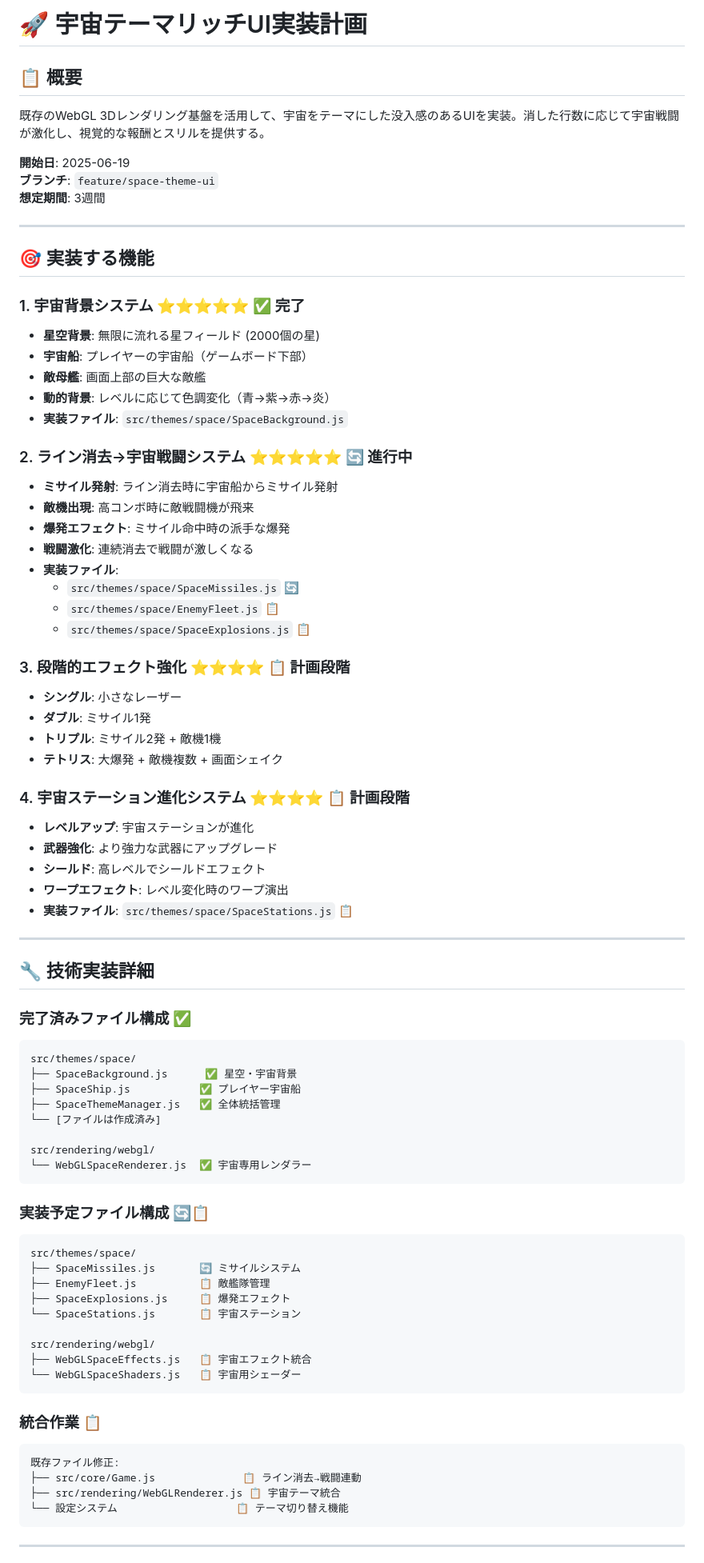
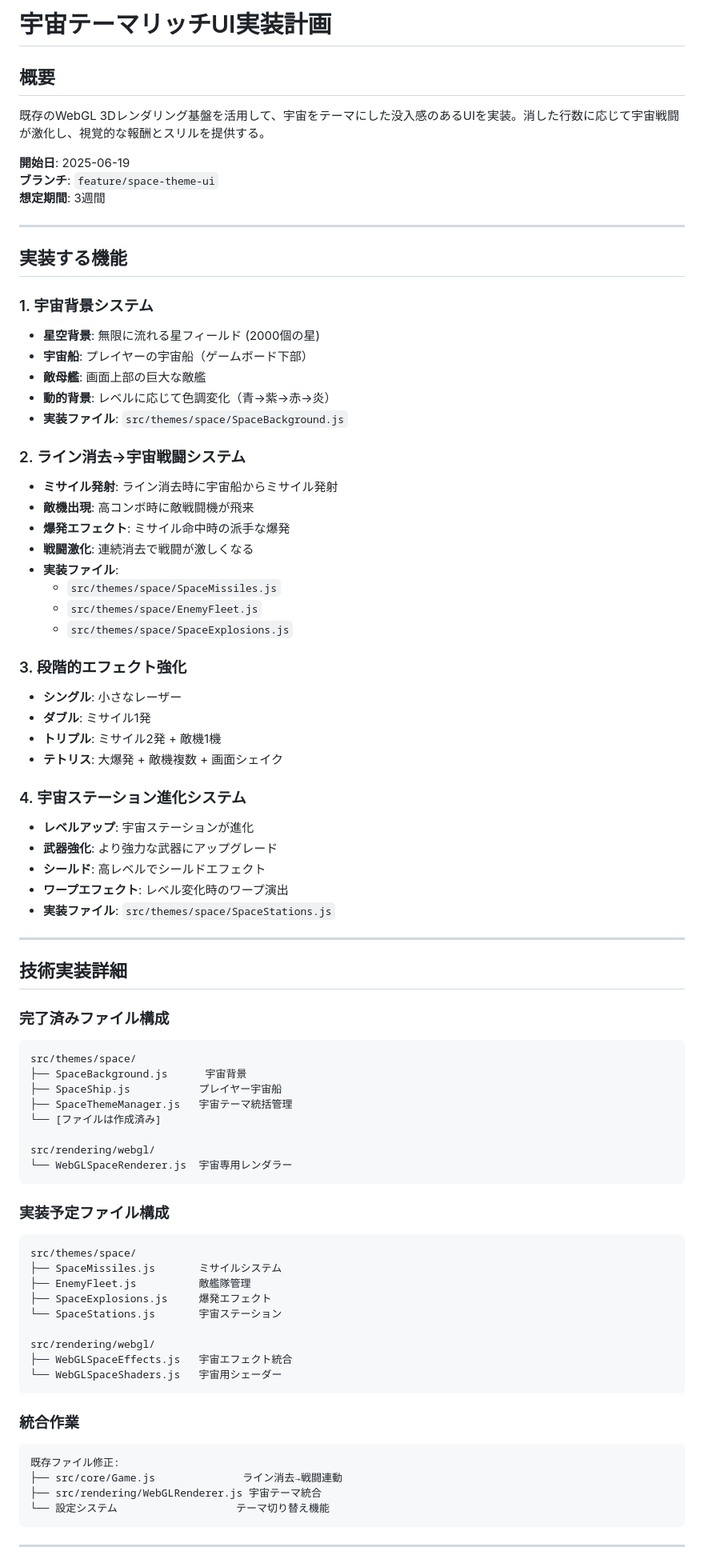
Before and after one commit to femon07/tetris, a Markdown page: planning/active/SPACE_THEME_IMPLEMENTATION_PLAN.md, the part around one of its changes. Shown at 80% size. Rendered like a GitHub page.

````diff
--- a/planning/active/SPACE_THEME_IMPLEMENTATION_PLAN.md
+++ b/planning/active/SPACE_THEME_IMPLEMENTATION_PLAN.md
@@ -1,6 +1,6 @@
-# 🚀 宇宙テーマリッチUI実装計画
+# 宇宙テーマリッチUI実装計画
 
-## 📋 概要
+## 概要
 既存のWebGL 3Dレンダリング基盤を活用して、宇宙をテーマにした没入感のあるUIを実装。消した行数に応じて宇宙戦闘が激化し、視覚的な報酬とスリルを提供する。
 
 **開始日**: 2025-06-19
@@ -9,73 +9,73 @@
 
 ---
 
-## 🎯 実装する機能
+## 実装する機能
 
-### 1. 宇宙背景システム ⭐⭐⭐⭐⭐ ✅ **完了**
+### 1. 宇宙背景システム
 - **星空背景**: 無限に流れる星フィールド (2000個の星)
 - **宇宙船**: プレイヤーの宇宙船（ゲームボード下部）
 - **敵母艦**: 画面上部の巨大な敵艦
 - **動的背景**: レベルに応じて色調変化（青→紫→赤→炎）
 - **実装ファイル**: `src/themes/space/SpaceBackground.js`
 
-### 2. ライン消去→宇宙戦闘システム ⭐⭐⭐⭐⭐ 🔄 **進行中**
+### 2. ライン消去→宇宙戦闘システム
 - **ミサイル発射**: ライン消去時に宇宙船からミサイル発射
 - **敵機出現**: 高コンボ時に敵戦闘機が飛来
 - **爆発エフェクト**: ミサイル命中時の派手な爆発
 - **戦闘激化**: 連続消去で戦闘が激しくなる
 - **実装ファイル**:
-  - `src/themes/space/SpaceMissiles.js` 🔄
-  - `src/themes/space/EnemyFleet.js` 📋
-  - `src/themes/space/SpaceExplosions.js` 📋
+  - `src/themes/space/SpaceMissiles.js`
+  - `src/themes/space/EnemyFleet.js`
+  - `src/themes/space/SpaceExplosions.js`
 
-### 3. 段階的エフェクト強化 ⭐⭐⭐⭐ 📋 **計画段階**
+### 3. 段階的エフェクト強化
 - **シングル**: 小さなレーザー
 - **ダブル**: ミサイル1発
 - **トリプル**: ミサイル2発 + 敵機1機
 - **テトリス**: 大爆発 + 敵機複数 + 画面シェイク
 
-### 4. 宇宙ステーション進化システム ⭐⭐⭐⭐ 📋 **計画段階**
+### 4. 宇宙ステーション進化システム
 - **レベルアップ**: 宇宙ステーションが進化
 - **武器強化**: より強力な武器にアップグレード
 - **シールド**: 高レベルでシールドエフェクト
 - **ワープエフェクト**: レベル変化時のワープ演出
-- **実装ファイル**: `src/themes/space/SpaceStations.js` 📋
+- **実装ファイル**: `src/themes/space/SpaceStations.js`
 
 ---
 
-## 🔧 技術実装詳細
+## 技術実装詳細
 
-### 完了済みファイル構成 ✅
+### 完了済みファイル構成
 ```
 src/themes/space/
-├── SpaceBackground.js      ✅ 星空・宇宙背景
-├── SpaceShip.js           ✅ プレイヤー宇宙船
-├── SpaceThemeManager.js   ✅ 全体統括管理
+├── SpaceBackground.js      宇宙背景
+├── SpaceShip.js           プレイヤー宇宙船
+├── SpaceThemeManager.js   宇宙テーマ統括管理
 └── [ファイルは作成済み]
 
 src/rendering/webgl/
-└── WebGLSpaceRenderer.js  ✅ 宇宙専用レンダラー
+└── WebGLSpaceRenderer.js  宇宙専用レンダラー
 ```
 
-### 実装予定ファイル構成 🔄📋
+### 実装予定ファイル構成
 ```
 src/themes/space/
-├── SpaceMissiles.js       🔄 ミサイルシステム
-├── EnemyFleet.js          📋 敵艦隊管理
-├── SpaceExplosions.js     📋 爆発エフェクト
-└── SpaceStations.js       📋 宇宙ステーション
+├── SpaceMissiles.js       ミサイルシステム
+├── EnemyFleet.js          敵艦隊管理
+├── SpaceExplosions.js     爆発エフェクト
+└── SpaceStations.js       宇宙ステーション
 
 src/rendering/webgl/
-├── WebGLSpaceEffects.js   📋 宇宙エフェクト統合
-└── WebGLSpaceShaders.js   📋 宇宙用シェーダー
+├── WebGLSpaceEffects.js   宇宙エフェクト統合
+└── WebGLSpaceShaders.js   宇宙用シェーダー
 ```
 
-### 統合作業 📋
+### 統合作業
 ```
 既存ファイル修正:
-├── src/core/Game.js              📋 ライン消去→戦闘連動
-├── src/rendering/WebGLRenderer.js 📋 宇宙テーマ統合
-└── 設定システム                   📋 テーマ切り替え機能
+├── src/core/Game.js              ライン消去→戦闘連動
+├── src/rendering/WebGLRenderer.js 宇宙テーマ統合
+└── 設定システム                   テーマ切り替え機能
 ```
 
 ---
````
Also changed, not shown: other parts of planning/active/SPACE_THEME_IMPLEMENTATION_PLAN.md (+56 -103 lines).
